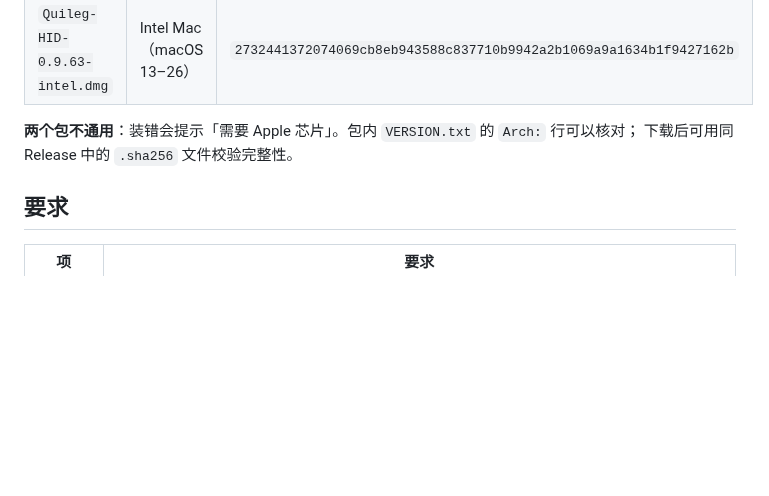
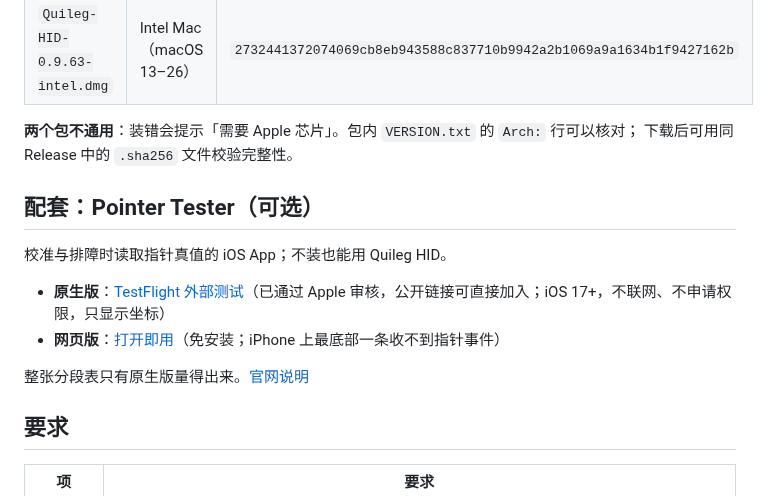
Before and after one commit to jianghui1974/Quileg-HID, a Markdown page: README.md, the part around the change. Drawn GitHub-style; blank space fills up the shorter version.

Commit message:
docs: README 增加 Pointer Tester（TestFlight）入口

```diff
--- a/README.md
+++ b/README.md
@@ -18,6 +18,15 @@
 
 **两个包不通用**：装错会提示「需要 Apple 芯片」。包内 `VERSION.txt` 的 `Arch:` 行可以核对；
 下载后可用同 Release 中的 `.sha256` 文件校验完整性。
+
+## 配套：Pointer Tester（可选）
+
+校准与排障时读取指针真值的 iOS App；不装也能用 Quileg HID。
+
+- **原生版**：[TestFlight 外部测试](https://testflight.apple.com/join/zAXDqJsX)（已通过 Apple 审核，公开链接可直接加入；iOS 17+，不联网、不申请权限，只显示坐标）
+- **网页版**：[打开即用](https://jianghui1974.github.io/Quileg-HID/probe/)（免安装；iPhone 上最底部一条收不到指针事件）
+
+整张分段表只有原生版量得出来。[官网说明](https://jianghui1974.github.io/Quileg-HID/#probe)
 
 ## 要求
 
```
